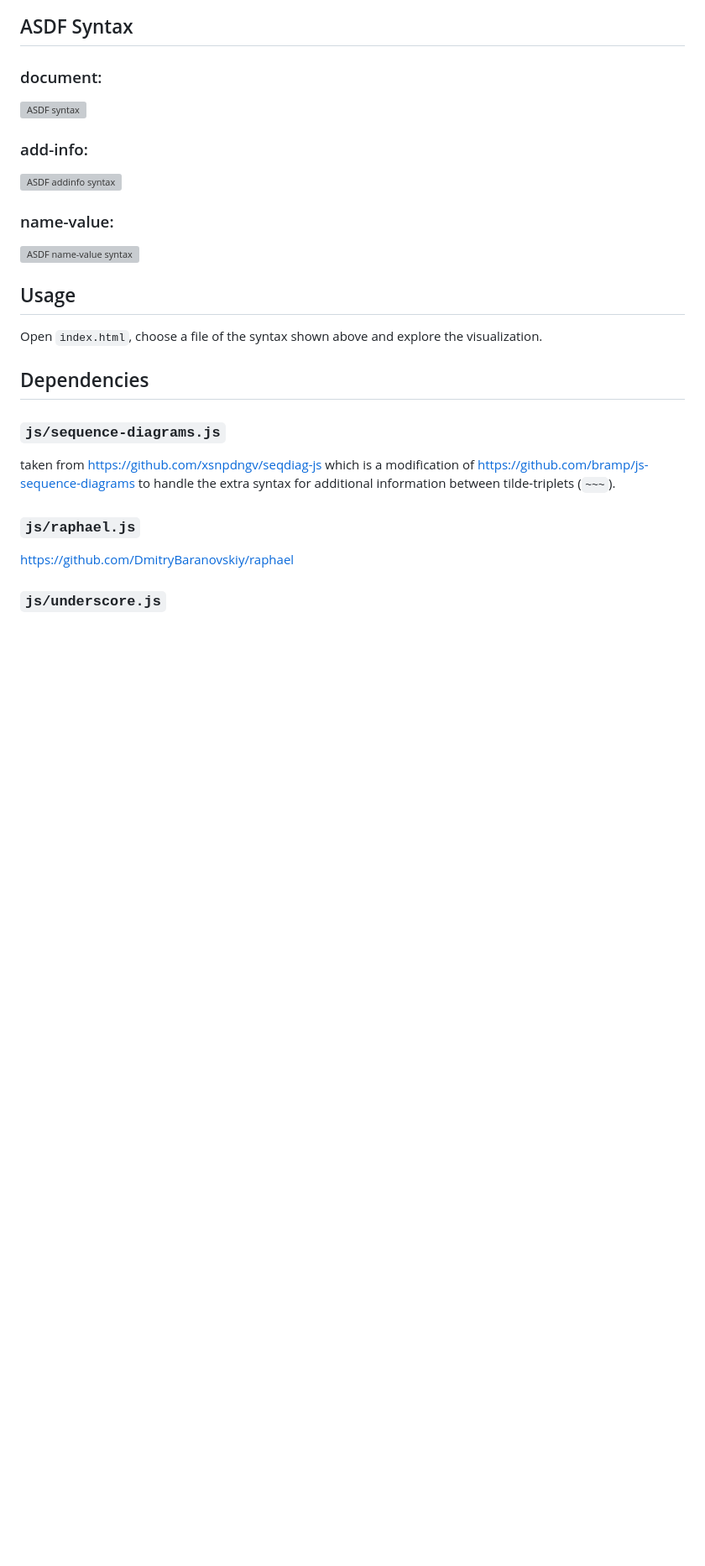
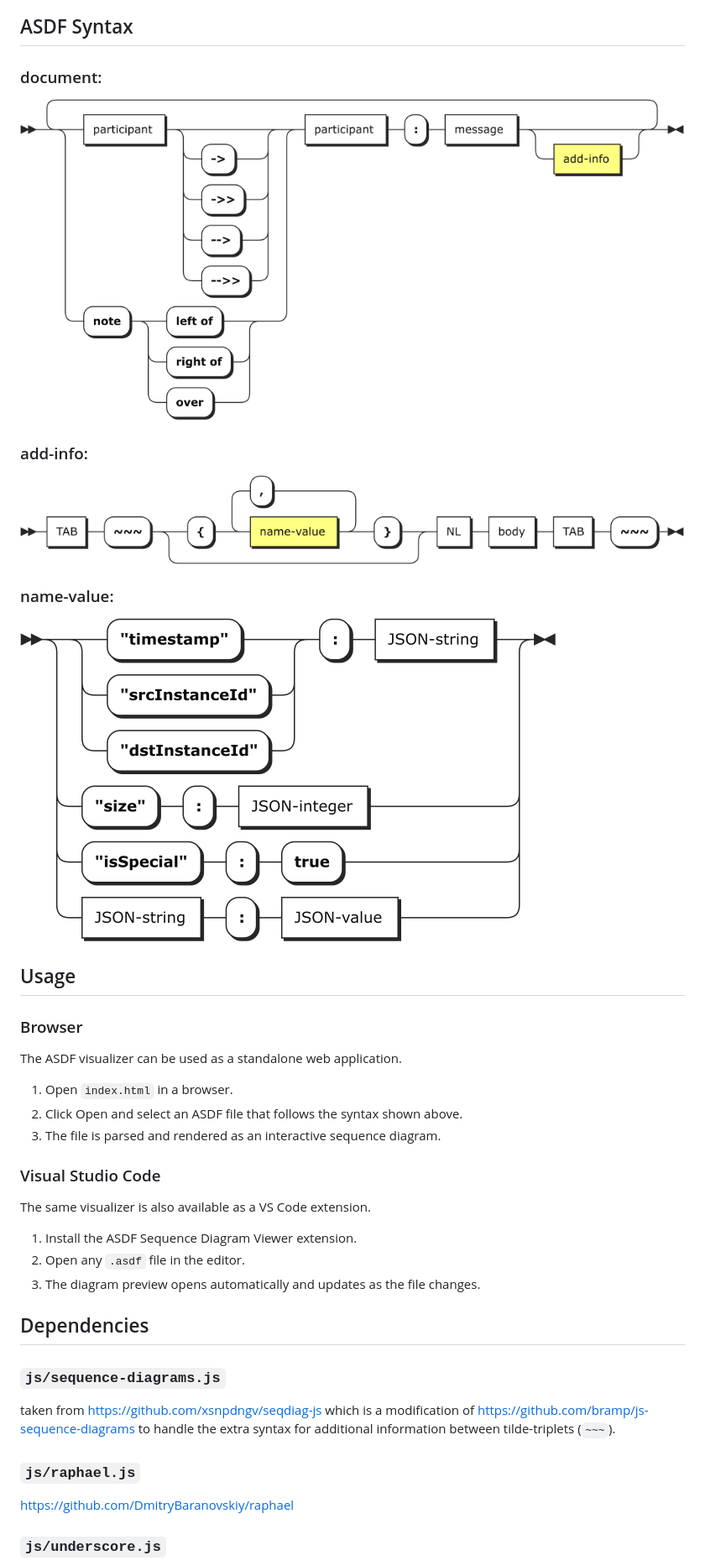
Before and after one commit to xsnpdngv/ASDF-V, a Markdown page: README.md, the part around the change. Shown: that part at 84% size. Rendered like a GitHub page; pictures changed too: img/asdf-add-info-rr.png (added), img/asdf-name-value-rr.png (added), img/asdf-rr.png (added); blank space fills up the shorter version; grey boxes are pictures that could not be loaded.

Commit message:
Make it work as VS Code extension too

```diff
--- a/README.md
+++ b/README.md
@@ -50,20 +50,34 @@ Oh, hi
 
 ### document:
 
-![ASDF syntax](img/asdf-rr.svg)
+![ASDF syntax](img/asdf-rr.png)
 
 ### add-info:
 
-![ASDF addinfo syntax](img/asdf-add-info-rr.svg)
+![ASDF addinfo syntax](img/asdf-add-info-rr.png)
 
 ### name-value:
 
-![ASDF name-value syntax](img/asdf-name-value-rr.svg)
+![ASDF name-value syntax](img/asdf-name-value-rr.png)
+
 
 ## Usage
 
-Open `index.html`, choose a file of the syntax shown above
-and explore the visualization.
+### Browser
+
+The ASDF visualizer can be used as a standalone web application.
+
+1. Open `index.html` in a browser.
+2. Click Open and select an ASDF file that follows the syntax shown above.
+3. The file is parsed and rendered as an interactive sequence diagram.
+
+### Visual Studio Code
+
+The same visualizer is also available as a VS Code extension.
+
+1. Install the ASDF Sequence Diagram Viewer extension.
+2. Open any `.asdf` file in the editor.
+3. The diagram preview opens automatically and updates as the file changes.
 
 
 ## Dependencies
```
Also changed, not shown: img/icon.png (added), 11 other files.
